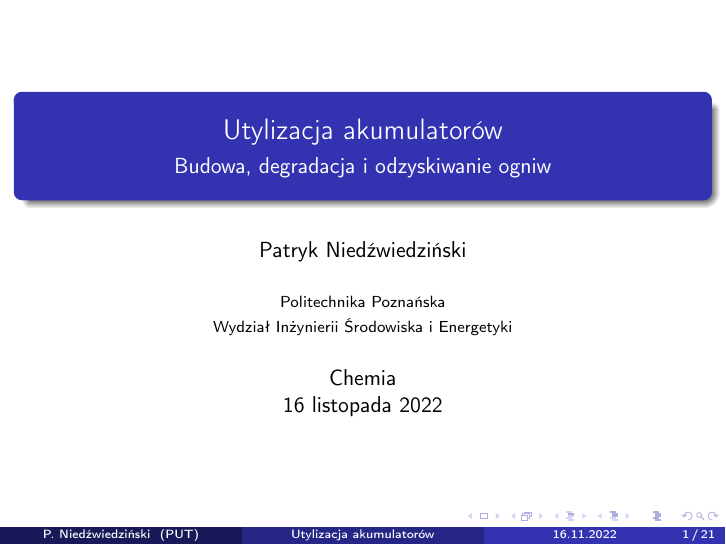
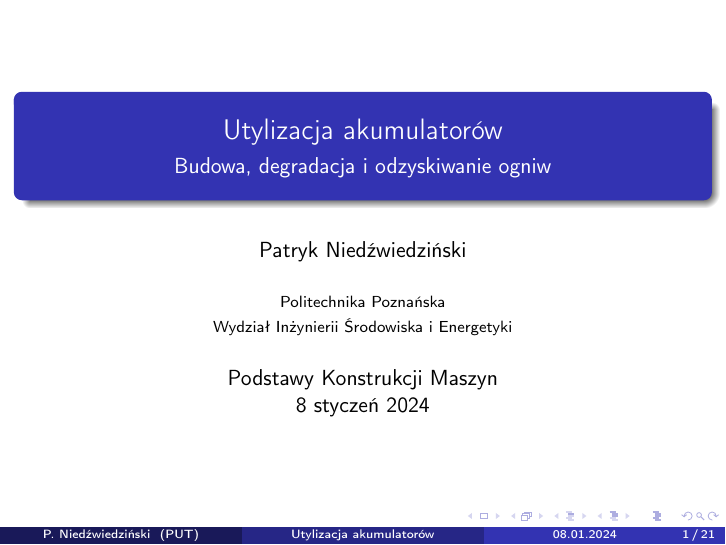
Before and after one commit to pniedzwiedzinski/battery-utilization, LaTeX slides (template.tex): page 1 of 21. Compiled offline with pdfLaTeX.

```diff
--- a/template.tex
+++ b/template.tex
@@ -46,7 +46,7 @@
 
 \institute[PUT]{Politechnika Poznańska \\ \smallskip Wydział Inżynierii Środowiska i Energetyki}
 
-\date[16.11.2022]{Chemia \\ 16 listopada 2022}
+\date[08.01.2024]{Podstawy Konstrukcji Maszyn \\ 8 styczeń 2024}
 
 %----------------------------------------------------------------------------------------
 
```
